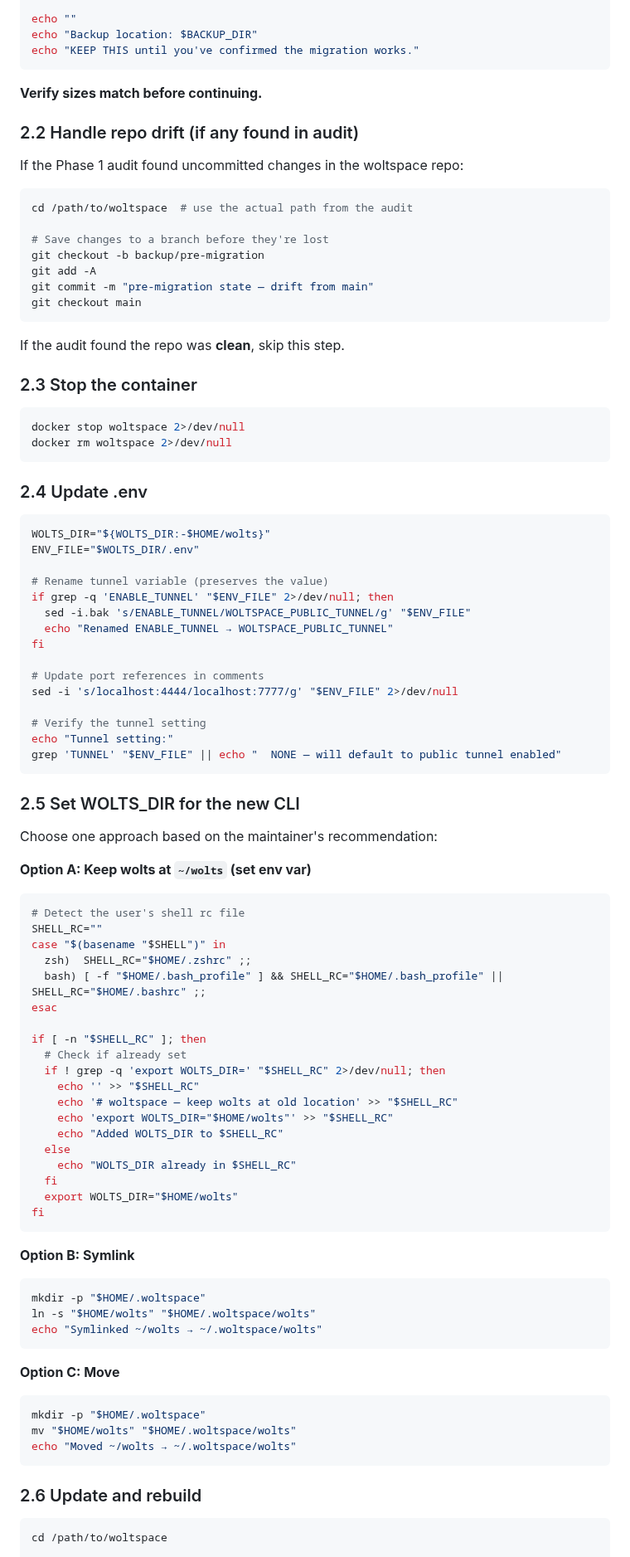
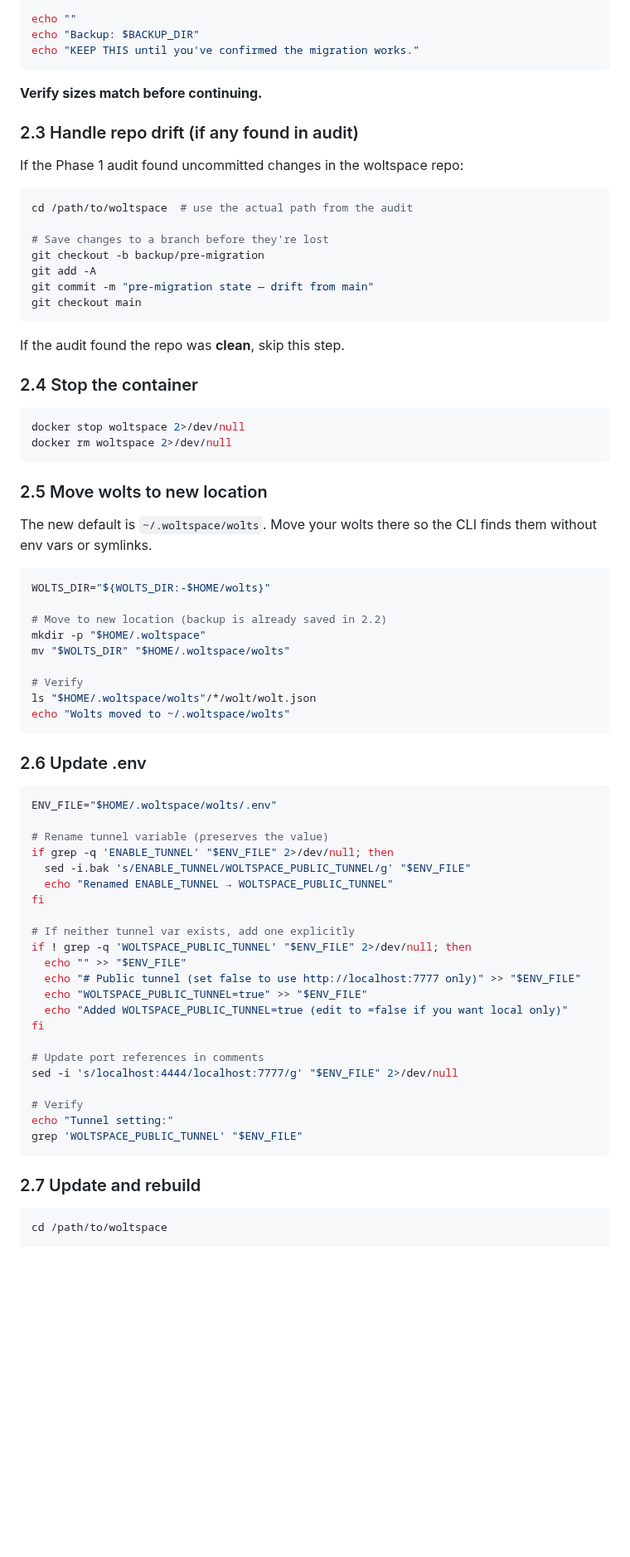
Before and after one commit to jerpint/woltspace, a Markdown page: MIGRATE.md, the part around one of its changes. Shown at 83% size. Drawn GitHub-style; blank space fills up the shorter version.

````diff
--- a/MIGRATE.md
+++ b/MIGRATE.md
@@ -310,13 +329,13 @@ for d in "$BACKUP_DIR"/*/wolt; do
 done
 
 echo ""
-echo "Backup location: $BACKUP_DIR"
+echo "Backup: $BACKUP_DIR"
 echo "KEEP THIS until you've confirmed the migration works."
 ```
 
 **Verify sizes match before continuing.**
 
-### 2.2 Handle repo drift (if any found in audit)
+### 2.3 Handle repo drift (if any found in audit)
 
 If the Phase 1 audit found uncommitted changes in the woltspace repo:
 
@@ -332,18 +351,33 @@ git checkout main
 
 If the audit found the repo was **clean**, skip this step.
 
-### 2.3 Stop the container
+### 2.4 Stop the container
 
 ```bash
 docker stop woltspace 2>/dev/null
 docker rm woltspace 2>/dev/null
 ```
 
-### 2.4 Update .env
+### 2.5 Move wolts to new location
+
+The new default is `~/.woltspace/wolts`. Move your wolts there so the CLI finds them without env vars or symlinks.
 
 ```bash
 WOLTS_DIR="${WOLTS_DIR:-$HOME/wolts}"
-ENV_FILE="$WOLTS_DIR/.env"
+
+# Move to new location (backup is already saved in 2.2)
+mkdir -p "$HOME/.woltspace"
+mv "$WOLTS_DIR" "$HOME/.woltspace/wolts"
+
+# Verify
+ls "$HOME/.woltspace/wolts"/*/wolt/wolt.json
+echo "Wolts moved to ~/.woltspace/wolts"
+```
+
+### 2.6 Update .env
+
+```bash
+ENV_FILE="$HOME/.woltspace/wolts/.env"
 
 # Rename tunnel variable (preserves the value)
 if grep -q 'ENABLE_TUNNEL' "$ENV_FILE" 2>/dev/null; then
@@ -351,56 +385,23 @@ if grep -q 'ENABLE_TUNNEL' "$ENV_FILE" 2>/dev/null; then
   echo "Renamed ENABLE_TUNNEL → WOLTSPACE_PUBLIC_TUNNEL"
 fi
 
+# If neither tunnel var exists, add one explicitly
+if ! grep -q 'WOLTSPACE_PUBLIC_TUNNEL' "$ENV_FILE" 2>/dev/null; then
+  echo "" >> "$ENV_FILE"
+  echo "# Public tunnel (set false to use http://localhost:7777 only)" >> "$ENV_FILE"
+  echo "WOLTSPACE_PUBLIC_TUNNEL=true" >> "$ENV_FILE"
+  echo "Added WOLTSPACE_PUBLIC_TUNNEL=true (edit to =false if you want local only)"
+fi
+
 # Update port references in comments
 sed -i 's/localhost:4444/localhost:7777/g' "$ENV_FILE" 2>/dev/null
 
-# Verify the tunnel setting
+# Verify
 echo "Tunnel setting:"
-grep 'TUNNEL' "$ENV_FILE" || echo "  NONE — will default to public tunnel enabled"
+grep 'WOLTSPACE_PUBLIC_TUNNEL' "$ENV_FILE"
 ```
 
-### 2.5 Set WOLTS_DIR for the new CLI
-
-Choose one approach based on the maintainer's recommendation:
-
-**Option A: Keep wolts at `~/wolts` (set env var)**
-```bash
-# Detect the user's shell rc file
-SHELL_RC=""
-case "$(basename "$SHELL")" in
-  zsh)  SHELL_RC="$HOME/.zshrc" ;;
-  bash) [ -f "$HOME/.bash_profile" ] && SHELL_RC="$HOME/.bash_profile" || SHELL_RC="$HOME/.bashrc" ;;
-esac
-
-if [ -n "$SHELL_RC" ]; then
-  # Check if already set
-  if ! grep -q 'export WOLTS_DIR=' "$SHELL_RC" 2>/dev/null; then
-    echo '' >> "$SHELL_RC"
-    echo '# woltspace — keep wolts at old location' >> "$SHELL_RC"
-    echo 'export WOLTS_DIR="$HOME/wolts"' >> "$SHELL_RC"
-    echo "Added WOLTS_DIR to $SHELL_RC"
-  else
-    echo "WOLTS_DIR already in $SHELL_RC"
-  fi
-  export WOLTS_DIR="$HOME/wolts"
-fi
-```
-
-**Option B: Symlink**
-```bash
-mkdir -p "$HOME/.woltspace"
-ln -s "$HOME/wolts" "$HOME/.woltspace/wolts"
-echo "Symlinked ~/wolts → ~/.woltspace/wolts"
-```
-
-**Option C: Move**
-```bash
-mkdir -p "$HOME/.woltspace"
-mv "$HOME/wolts" "$HOME/.woltspace/wolts"
-echo "Moved ~/wolts → ~/.woltspace/wolts"
-```
-
-### 2.6 Update and rebuild
+### 2.7 Update and rebuild
 
 ```bash
 cd /path/to/woltspace
````
Also changed, not shown: other parts of MIGRATE.md (+45 -15 lines).
